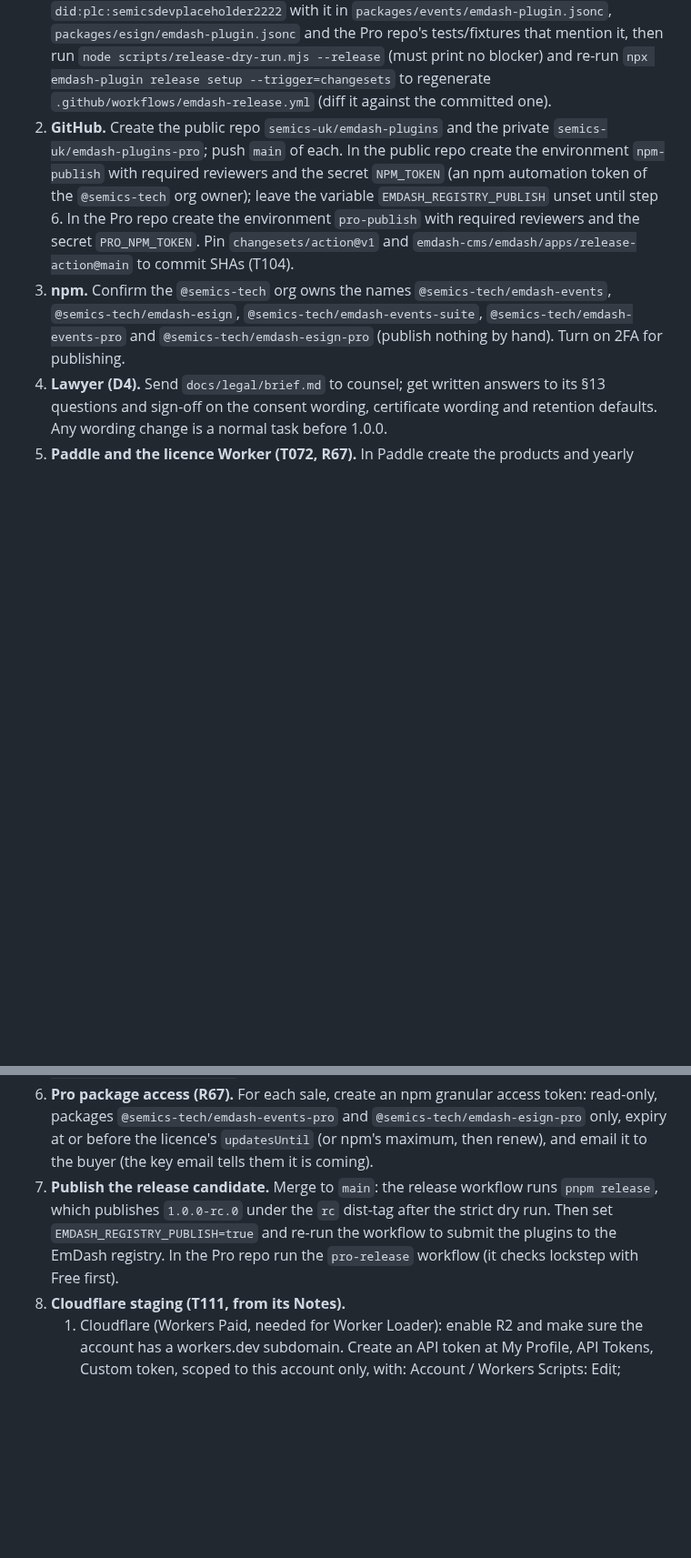
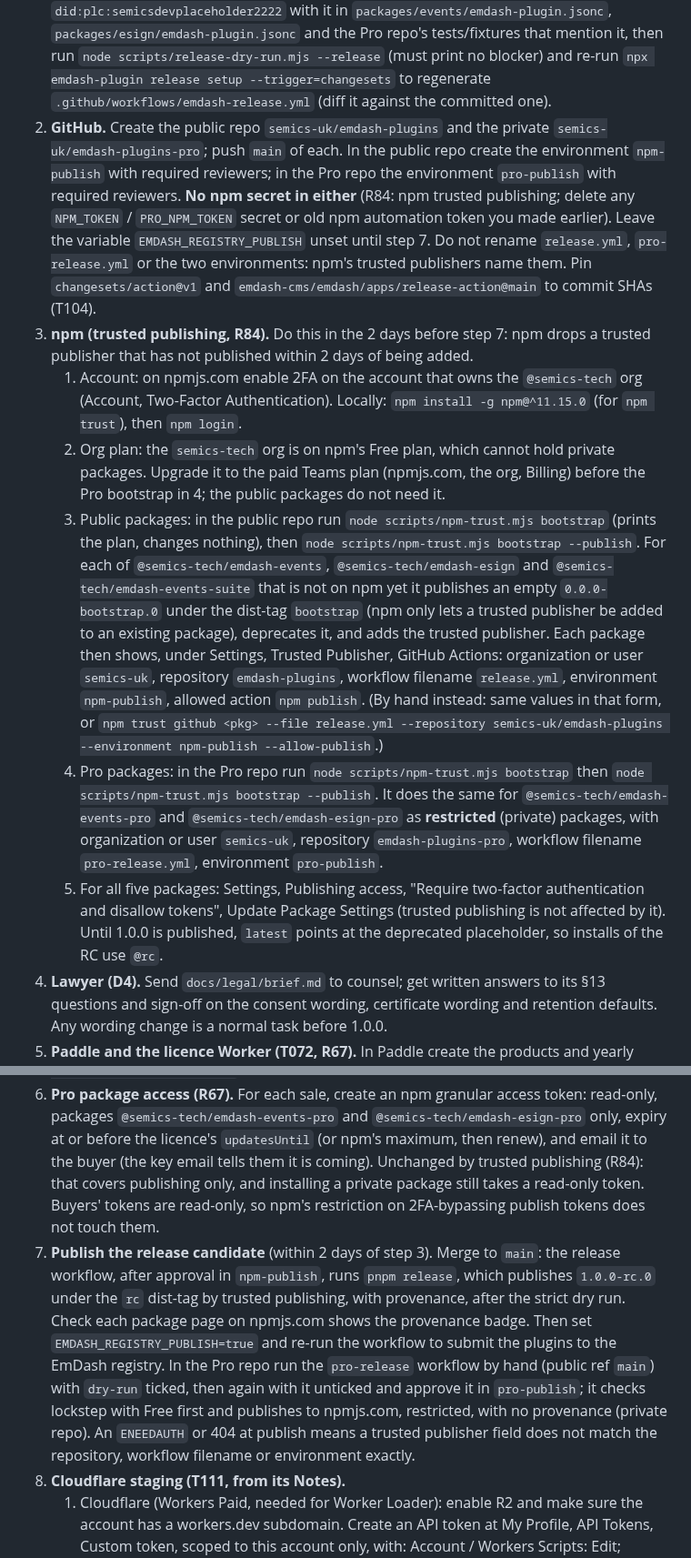
Before and after one commit to semics-uk/emdash-plugins, a Markdown page: tasks/reviews/release-1.0.md, 2 parts joined by grey strips. Shown at 91% size. GitHub-like rendering; blank space fills up the shorter version.

Commit message:
docs(R84): record trusted publishing and the owner's new npm steps
BUILD-PLAN R84; CONTRIBUTING owner setup; release-1.0 owner actions 2, 3, 6 and 7 (environments
without npm secrets, the bootstrap, per-package trusted publisher fields, the paid npm org plan for
the private Pro packages, buyers' read-only tokens unchanged).

Co-Authored-By: Claude Opus 5.5 (1M context) <noreply@anthropic.com>
Claude-Session: https://claude.ai/code/session_01F16noC7oiT3hiZEQPwcgnD

```diff
--- a/tasks/reviews/release-1.0.md
+++ b/tasks/reviews/release-1.0.md
@@ -74,13 +74,34 @@ Do these in order; each says exactly what to run or click. Nothing here was done
    `node scripts/release-dry-run.mjs --release` (must print no blocker) and re-run `npx emdash-plugin release setup
    --trigger=changesets` to regenerate `.github/workflows/emdash-release.yml` (diff it against the committed one).
 2. **GitHub.** Create the public repo `semics-uk/emdash-plugins` and the private `semics-uk/emdash-plugins-pro`; push
-   `main` of each. In the public repo create the environment `npm-publish` with required reviewers and the secret
-   `NPM_TOKEN` (an npm automation token of the `@semics-tech` org owner); leave the variable `EMDASH_REGISTRY_PUBLISH`
-   unset until step 6. In the Pro repo create the environment `pro-publish` with required reviewers and the secret
-   `PRO_NPM_TOKEN`. Pin `changesets/action@v1` and `emdash-cms/emdash/apps/release-action@main` to commit SHAs (T104).
-3. **npm.** Confirm the `@semics-tech` org owns the names `@semics-tech/emdash-events`, `@semics-tech/emdash-esign`,
-   `@semics-tech/emdash-events-suite`, `@semics-tech/emdash-events-pro` and `@semics-tech/emdash-esign-pro`
-   (publish nothing by hand). Turn on 2FA for publishing.
+   `main` of each. In the public repo create the environment `npm-publish` with required reviewers; in the Pro repo
+   the environment `pro-publish` with required reviewers. **No npm secret in either** (R84: npm trusted publishing;
+   delete any `NPM_TOKEN` / `PRO_NPM_TOKEN` secret or old npm automation token you made earlier). Leave the
+   variable `EMDASH_REGISTRY_PUBLISH` unset until step 7. Do not rename `release.yml`, `pro-release.yml` or the
+   two environments: npm's trusted publishers name them. Pin `changesets/action@v1` and
+   `emdash-cms/emdash/apps/release-action@main` to commit SHAs (T104).
+3. **npm (trusted publishing, R84).** Do this in the 2 days before step 7: npm drops a trusted publisher that has
+   not published within 2 days of being added.
+   1. Account: on npmjs.com enable 2FA on the account that owns the `@semics-tech` org (Account, Two-Factor
+      Authentication). Locally: `npm install -g npm@^11.15.0` (for `npm trust`), then `npm login`.
+   2. Org plan: the `semics-tech` org is on npm's Free plan, which cannot hold private packages. Upgrade it to the
+      paid Teams plan (npmjs.com, the org, Billing) before the Pro bootstrap in 4; the public packages do not need it.
+   3. Public packages: in the public repo run `node scripts/npm-trust.mjs bootstrap` (prints the plan, changes
+      nothing), then `node scripts/npm-trust.mjs bootstrap --publish`. For each of `@semics-tech/emdash-events`,
+      `@semics-tech/emdash-esign` and `@semics-tech/emdash-events-suite` that is not on npm yet it publishes an empty
+      `0.0.0-bootstrap.0` under the dist-tag `bootstrap` (npm only lets a trusted publisher be added to an existing
+      package), deprecates it, and adds the trusted publisher. Each package then shows, under Settings, Trusted
+      Publisher, GitHub Actions: organization or user `semics-uk`, repository `emdash-plugins`, workflow filename
+      `release.yml`, environment `npm-publish`, allowed action `npm publish`. (By hand instead: same values in
+      that form, or `npm trust github <pkg> --file release.yml --repository semics-uk/emdash-plugins --environment
+      npm-publish --allow-publish`.)
+   4. Pro packages: in the Pro repo run `node scripts/npm-trust.mjs bootstrap` then `node scripts/npm-trust.mjs
+      bootstrap --publish`. It does the same for `@semics-tech/emdash-events-pro` and
+      `@semics-tech/emdash-esign-pro` as **restricted** (private) packages, with organization or user `semics-uk`,
+      repository `emdash-plugins-pro`, workflow filename `pro-release.yml`, environment `pro-publish`.
+   5. For all five packages: Settings, Publishing access, "Require two-factor authentication and disallow tokens",
+      Update Package Settings (trusted publishing is not affected by it). Until 1.0.0 is published, `latest` points at
+      the deprecated placeholder, so installs of the RC use `@rc`.
 4. **Lawyer (D4).** Send `docs/legal/brief.md` to counsel; get written answers to its §13 questions and sign-off on the
    consent wording, certificate wording and retention defaults. Any wording change is a normal task before 1.0.0.
 5. **Paddle and the licence Worker (T072, R67).** In Paddle create the products and yearly prices (Events Pro 79,
@@ -99,10 +120,17 @@ Do these in order; each says exactly what to run or click. Nothing here was done
 6. **Pro package access (R67).** For each sale, create an npm granular access token: read-only, packages
    `@semics-tech/emdash-events-pro` and `@semics-tech/emdash-esign-pro` only, expiry at or before the licence's
    `updatesUntil` (or npm's maximum, then renew), and email it to the buyer (the key email tells them it is coming).
-7. **Publish the release candidate.** Merge to `main`: the release workflow runs `pnpm release`, which publishes
-   `1.0.0-rc.0` under the `rc` dist-tag after the strict dry run. Then set `EMDASH_REGISTRY_PUBLISH=true` and re-run
-   the workflow to submit the plugins to the EmDash registry. In the Pro repo run the `pro-release` workflow (it checks
-   lockstep with Free first).
+   Unchanged by trusted publishing (R84): that covers publishing only, and installing a private package still
+   takes a read-only token. Buyers' tokens are read-only, so npm's restriction on 2FA-bypassing publish tokens does
+   not touch them.
+7. **Publish the release candidate** (within 2 days of step 3). Merge to `main`: the release workflow, after approval
+   in `npm-publish`, runs `pnpm release`, which publishes `1.0.0-rc.0` under the `rc` dist-tag by trusted
+   publishing, with provenance, after the strict dry run. Check each package page on npmjs.com shows the provenance
+   badge. Then set `EMDASH_REGISTRY_PUBLISH=true` and re-run the workflow to submit the plugins to the EmDash
+   registry. In the Pro repo run the `pro-release` workflow by hand (public ref `main`) with `dry-run` ticked, then
+   again with it unticked and approve it in `pro-publish`; it checks lockstep with Free first and publishes to npmjs.com,
+   restricted, with no provenance (private repo). An `ENEEDAUTH` or 404 at publish means a trusted publisher field
+   does not match the repository, workflow filename or environment exactly.
 8. **Cloudflare staging (T111, from its Notes).**
    1. Cloudflare (Workers Paid, needed for Worker Loader): enable R2 and make sure the account has a workers.dev
       subdomain. Create an API token at My Profile, API Tokens, Custom token, scoped to this account only, with:
```
Also changed, not shown: BUILD-PLAN.md (+1 -0 lines), CONTRIBUTING.md (+13 -4 lines).
